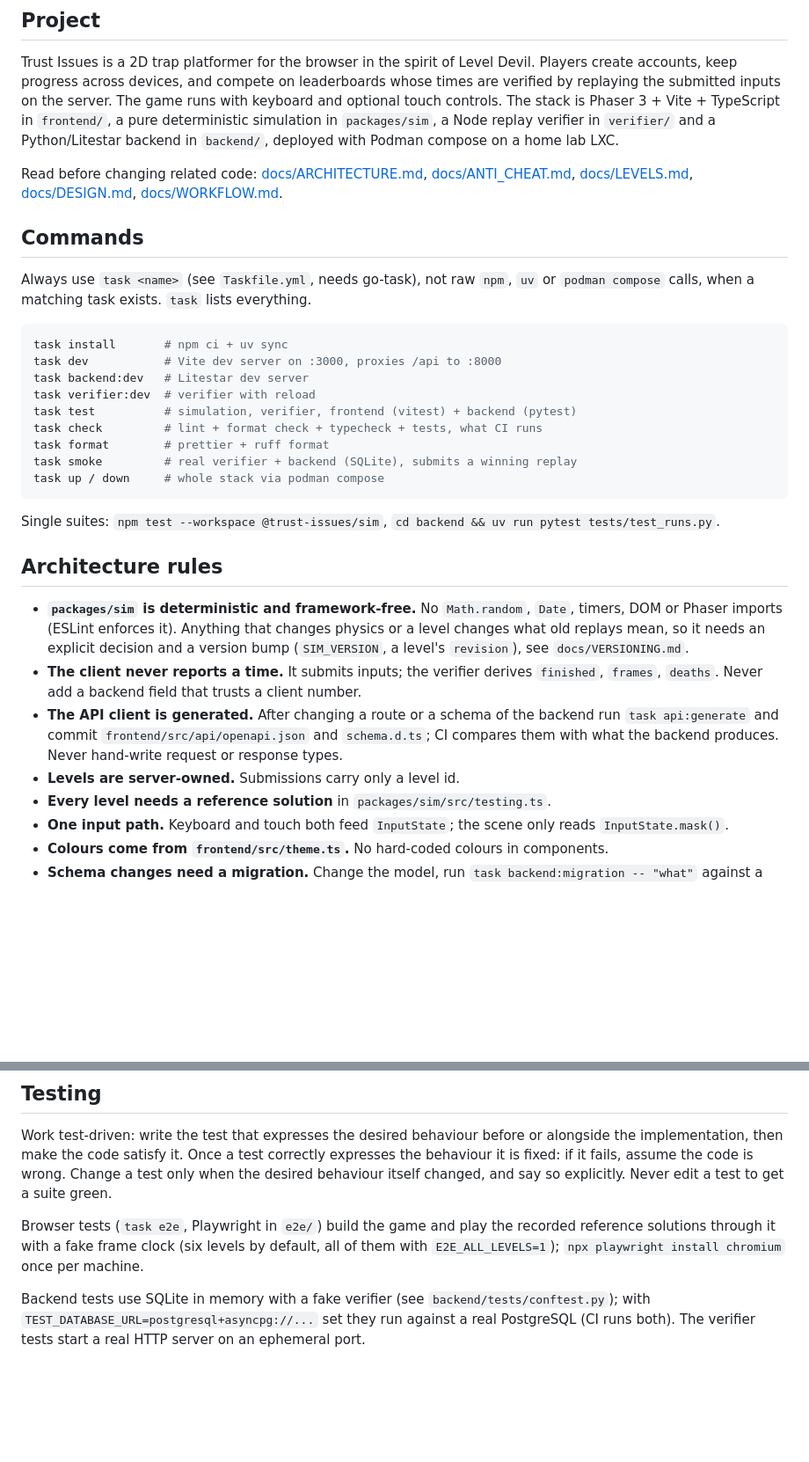
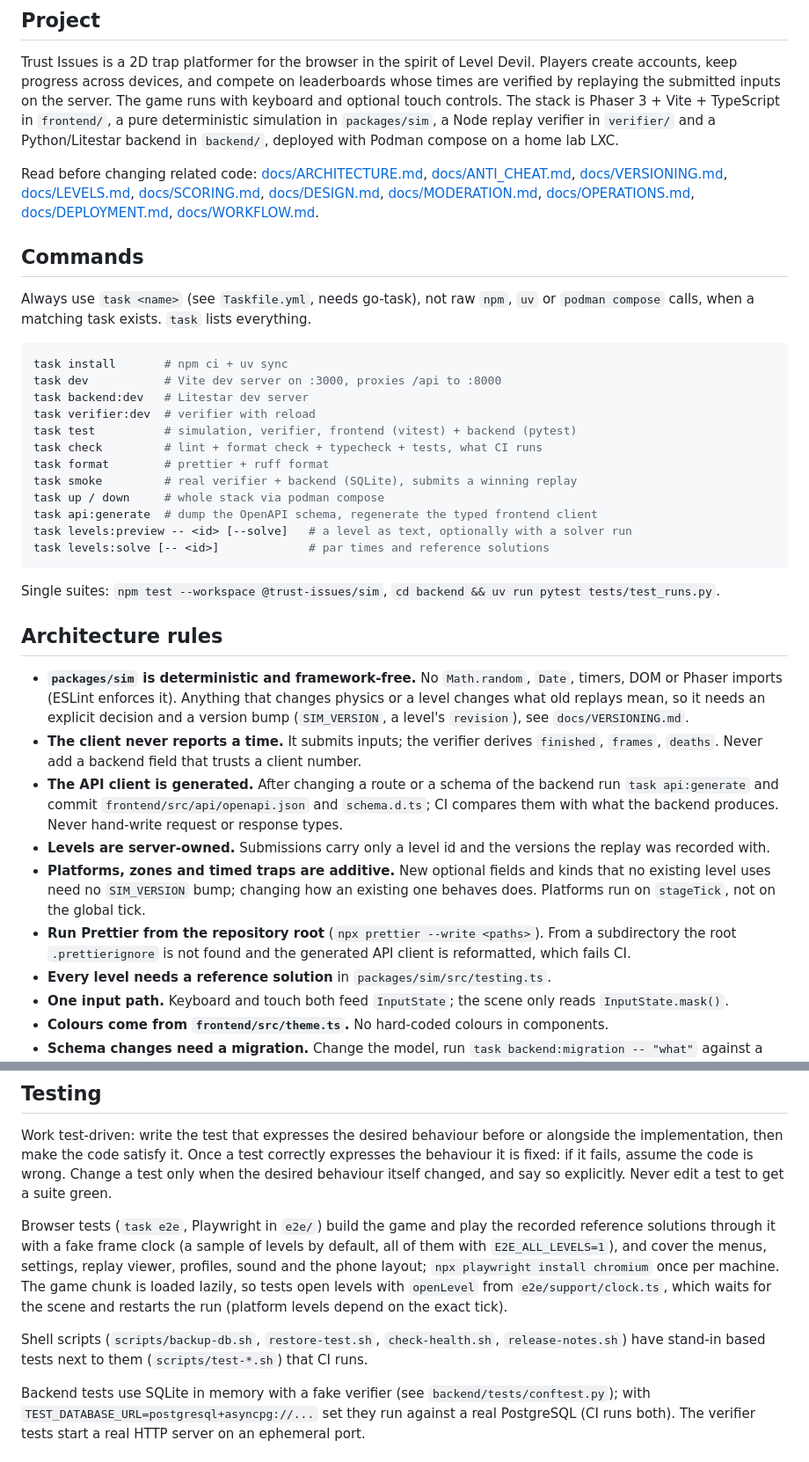
Before and after one commit to theoleuthardt/trust-issues, a Markdown page: CLAUDE.md, 2 parts joined by grey strips. Shown at 88% size. Drawn GitHub-style; blank space fills up the shorter version.

Commit message:
docs: bring CLAUDE.md and CONTRIBUTING.md up to date (#137) (#138)
Co-authored-by: Claude Sonnet 5.5 <noreply@anthropic.com>

````diff
--- a/CLAUDE.md
+++ b/CLAUDE.md
@@ -12,8 +12,11 @@ deterministic simulation in `packages/sim`, a Node replay verifier in `verifier/
 Python/Litestar backend in `backend/`, deployed with Podman compose on a home lab LXC.
 
 Read before changing related code: [docs/ARCHITECTURE.md](docs/ARCHITECTURE.md),
-[docs/ANTI_CHEAT.md](docs/ANTI_CHEAT.md), [docs/LEVELS.md](docs/LEVELS.md),
-[docs/DESIGN.md](docs/DESIGN.md), [docs/WORKFLOW.md](docs/WORKFLOW.md).
+[docs/ANTI_CHEAT.md](docs/ANTI_CHEAT.md), [docs/VERSIONING.md](docs/VERSIONING.md),
+[docs/LEVELS.md](docs/LEVELS.md), [docs/SCORING.md](docs/SCORING.md),
+[docs/DESIGN.md](docs/DESIGN.md), [docs/MODERATION.md](docs/MODERATION.md),
+[docs/OPERATIONS.md](docs/OPERATIONS.md), [docs/DEPLOYMENT.md](docs/DEPLOYMENT.md),
+[docs/WORKFLOW.md](docs/WORKFLOW.md).
 
 ## Commands
 
@@ -30,6 +33,9 @@ task check         # lint + format check + typecheck + tests, what CI runs
 task format        # prettier + ruff format
 task smoke         # real verifier + backend (SQLite), submits a winning replay
 task up / down     # whole stack via podman compose
+task api:generate  # dump the OpenAPI schema, regenerate the typed frontend client
+task levels:preview -- <id> [--solve]   # a level as text, optionally with a solver run
+task levels:solve [-- <id>]             # par times and reference solutions
 ```
 
 Single suites: `npm test --workspace @trust-issues/sim`, `cd backend && uv run pytest tests/test_runs.py`.
@@ -45,7 +51,14 @@ Single suites: `npm test --workspace @trust-issues/sim`, `cd backend && uv run p
 - **The API client is generated.** After changing a route or a schema of the backend run
   `task api:generate` and commit `frontend/src/api/openapi.json` and `schema.d.ts`; CI
   compares them with what the backend produces. Never hand-write request or response types.
-- **Levels are server-owned.** Submissions carry only a level id.
+- **Levels are server-owned.** Submissions carry only a level id and the versions the
+  replay was recorded with.
+- **Platforms, zones and timed traps are additive.** New optional fields and kinds that no
+  existing level uses need no `SIM_VERSION` bump; changing how an existing one behaves does.
+  Platforms run on `stageTick`, not on the global tick.
+- **Run Prettier from the repository root** (`npx prettier --write <paths>`). From a
+  subdirectory the root `.prettierignore` is not found and the generated API client is
+  reformatted, which fails CI.
 - **Every level needs a reference solution** in `packages/sim/src/testing.ts`.
 - **One input path.** Keyboard and touch both feed `InputState`; the scene only reads
   `InputState.mask()`.
@@ -77,8 +90,14 @@ desired behaviour itself changed, and say so explicitly. Never edit a test to ge
 green.
 
 Browser tests (`task e2e`, Playwright in `e2e/`) build the game and play the recorded
-reference solutions through it with a fake frame clock (six levels by default, all of them with
-`E2E_ALL_LEVELS=1`); `npx playwright install chromium` once per machine.
+reference solutions through it with a fake frame clock (a sample of levels by default, all of
+them with `E2E_ALL_LEVELS=1`), and cover the menus, settings, replay viewer, profiles, sound
+and the phone layout; `npx playwright install chromium` once per machine. The game chunk is
+loaded lazily, so tests open levels with `openLevel` from `e2e/support/clock.ts`, which waits
+for the scene and restarts the run (platform levels depend on the exact tick).
+
+Shell scripts (`scripts/backup-db.sh`, `restore-test.sh`, `check-health.sh`,
+`release-notes.sh`) have stand-in based tests next to them (`scripts/test-*.sh`) that CI runs.
 
 Backend tests use SQLite in memory with a fake verifier (see `backend/tests/conftest.py`);
 with `TEST_DATABASE_URL=postgresql+asyncpg://...` set they run against a real PostgreSQL
````
Also changed, not shown: CONTRIBUTING.md (+12 -10 lines).
